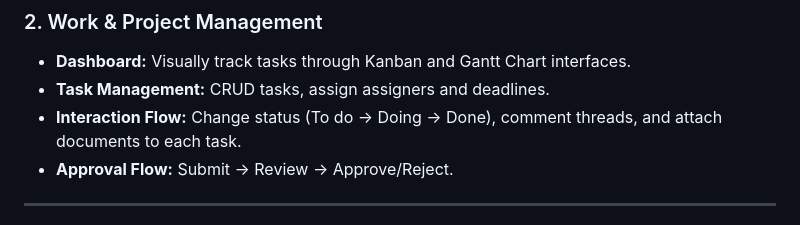
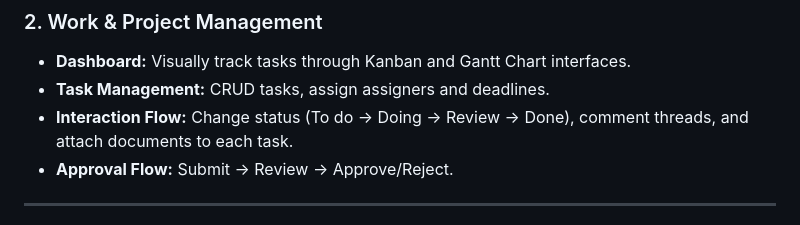
Before and after one commit to Minhhieu3012/creative-agency-hub, a Markdown page: README.md, the part around the change. GitHub-like rendering.

```diff
--- a/README.md
+++ b/README.md
@@ -54,7 +54,7 @@ The system operates with four main role groups:
 ### 2. Work & Project Management
 - **Dashboard:** Visually track tasks through Kanban and Gantt Chart interfaces.
 - **Task Management:** CRUD tasks, assign assigners and deadlines.
-- **Interaction Flow:** Change status (To do -> Doing -> Done), comment threads, and attach documents to each task.
+- **Interaction Flow:** Change status (To do -> Doing -> Review -> Done), comment threads, and attach documents to each task.
 - **Approval Flow:** Submit -> Review -> Approve/Reject.
 
 ---
```
